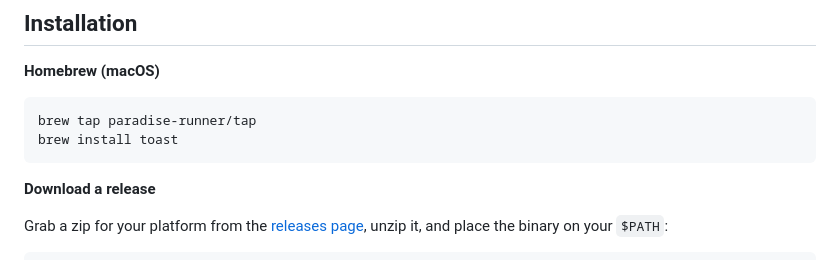
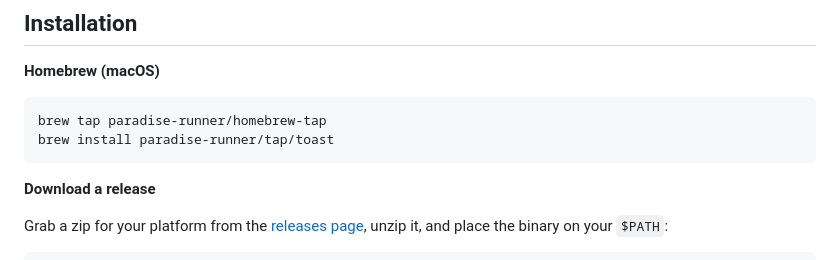
Before and after one commit to paradise-runner/toast, a Markdown page: README.md, the part around the change. GitHub-like rendering.

Commit message:
homebrew installation updates

````diff
--- a/README.md
+++ b/README.md
@@ -22,8 +22,8 @@ A lightweight, in-terminal IDE for quick file edits. Toast runs entirely in your
 **Homebrew (macOS)**
 
 ```bash
-brew tap paradise-runner/tap
-brew install toast
+brew tap paradise-runner/homebrew-tap
+brew install paradise-runner/tap/toast
 ```
 
 **Download a release**
````
